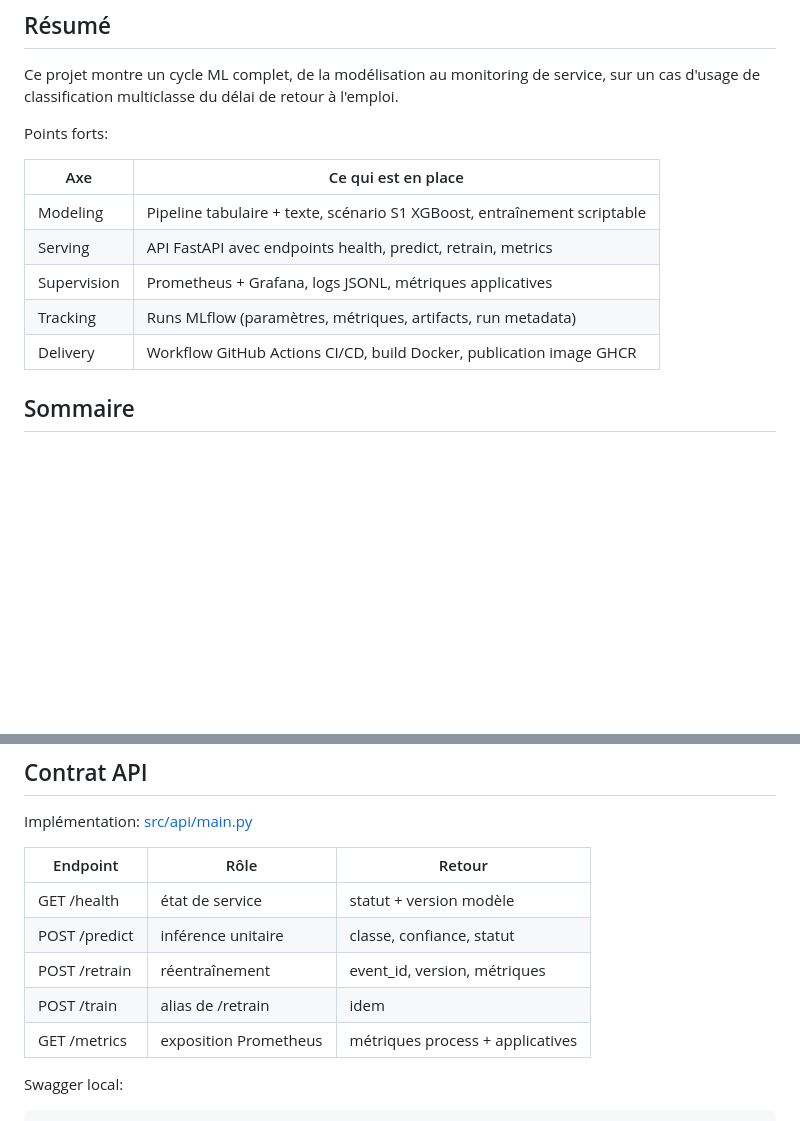
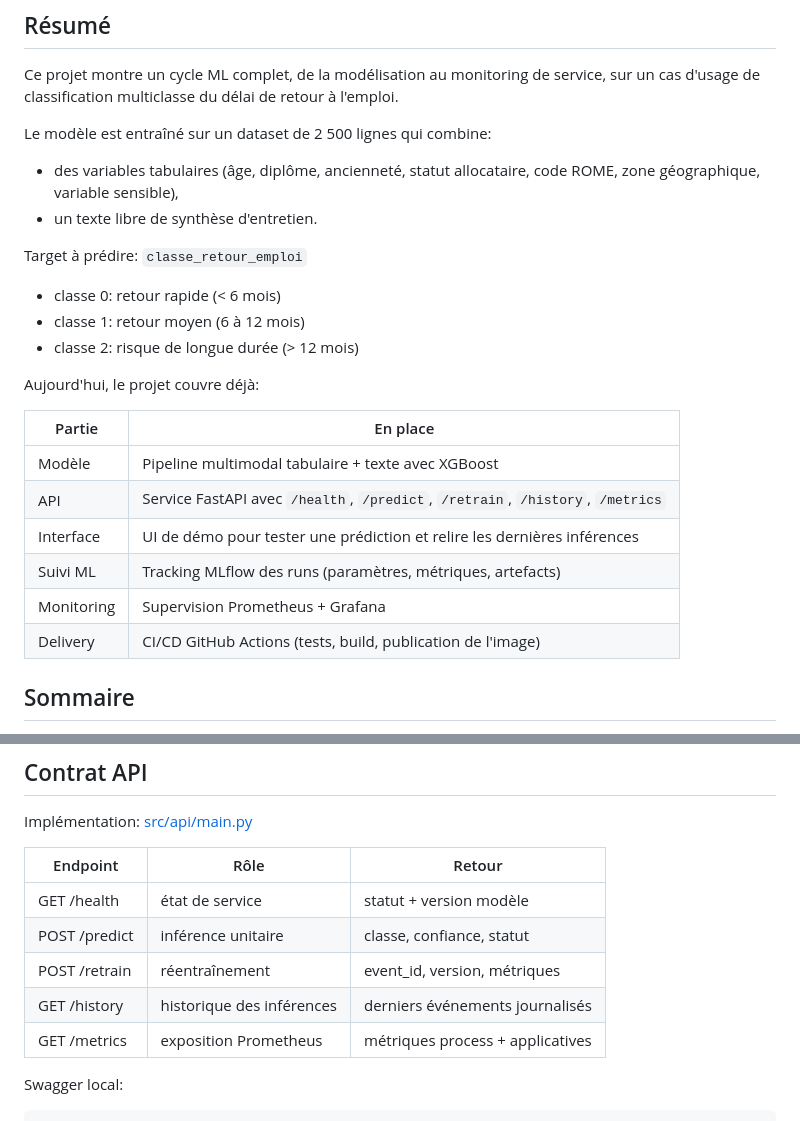
Before and after one commit to userZku/multimodal-classification, a Markdown page: README.md, 2 parts joined by grey strips. GitHub-like rendering; blank space fills up the shorter version.

Commit message:
docs(readme): refine summary wording

```diff
--- a/README.md
+++ b/README.md
@@ -11,15 +11,25 @@
 
 Ce projet montre un cycle ML complet, de la modélisation au monitoring de service, sur un cas d'usage de classification multiclasse du délai de retour à l'emploi.
 
-Points forts:
+Le modèle est entraîné sur un dataset de 2 500 lignes qui combine:
+- des variables tabulaires (âge, diplôme, ancienneté, statut allocataire, code ROME, zone géographique, variable sensible),
+- un texte libre de synthèse d'entretien.
 
-| Axe | Ce qui est en place |
+Target à prédire: `classe_retour_emploi`
+- classe 0: retour rapide (< 6 mois)
+- classe 1: retour moyen (6 à 12 mois)
+- classe 2: risque de longue durée (> 12 mois)
+
+Aujourd'hui, le projet couvre déjà:
+
+| Partie | En place |
 |---|---|
-| Modeling | Pipeline tabulaire + texte, scénario S1 XGBoost, entraînement scriptable |
-| Serving | API FastAPI avec endpoints health, predict, retrain, metrics |
-| Supervision | Prometheus + Grafana, logs JSONL, métriques applicatives |
-| Tracking | Runs MLflow (paramètres, métriques, artifacts, run metadata) |
-| Delivery | Workflow GitHub Actions CI/CD, build Docker, publication image GHCR |
+| Modèle | Pipeline multimodal tabulaire + texte avec XGBoost |
+| API | Service FastAPI avec `/health`, `/predict`, `/retrain`, `/history`, `/metrics` |
+| Interface | UI de démo pour tester une prédiction et relire les dernières inférences |
+| Suivi ML | Tracking MLflow des runs (paramètres, métriques, artefacts) |
+| Monitoring | Supervision Prometheus + Grafana |
+| Delivery | CI/CD GitHub Actions (tests, build, publication de l'image) |
 
 ## Sommaire
 
@@ -107,7 +117,7 @@ Implémentation: [src/api/main.py](src/api/main.py)
 | GET /health | état de service | statut + version modèle |
 | POST /predict | inférence unitaire | classe, confiance, statut |
 | POST /retrain | réentraînement | event_id, version, métriques |
-| POST /train | alias de /retrain | idem |
+| GET /history | historique des inférences | derniers événements journalisés |
 | GET /metrics | exposition Prometheus | métriques process + applicatives |
 
 Swagger local:
```
